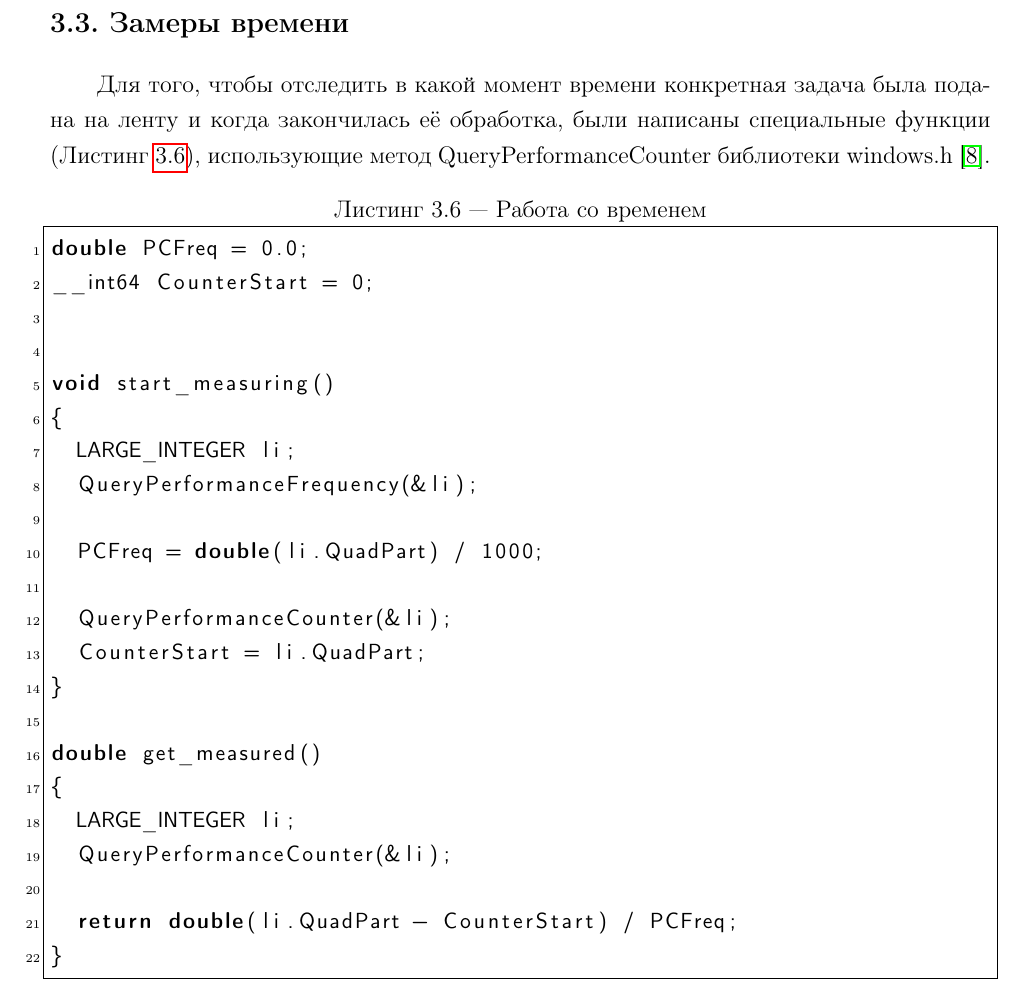
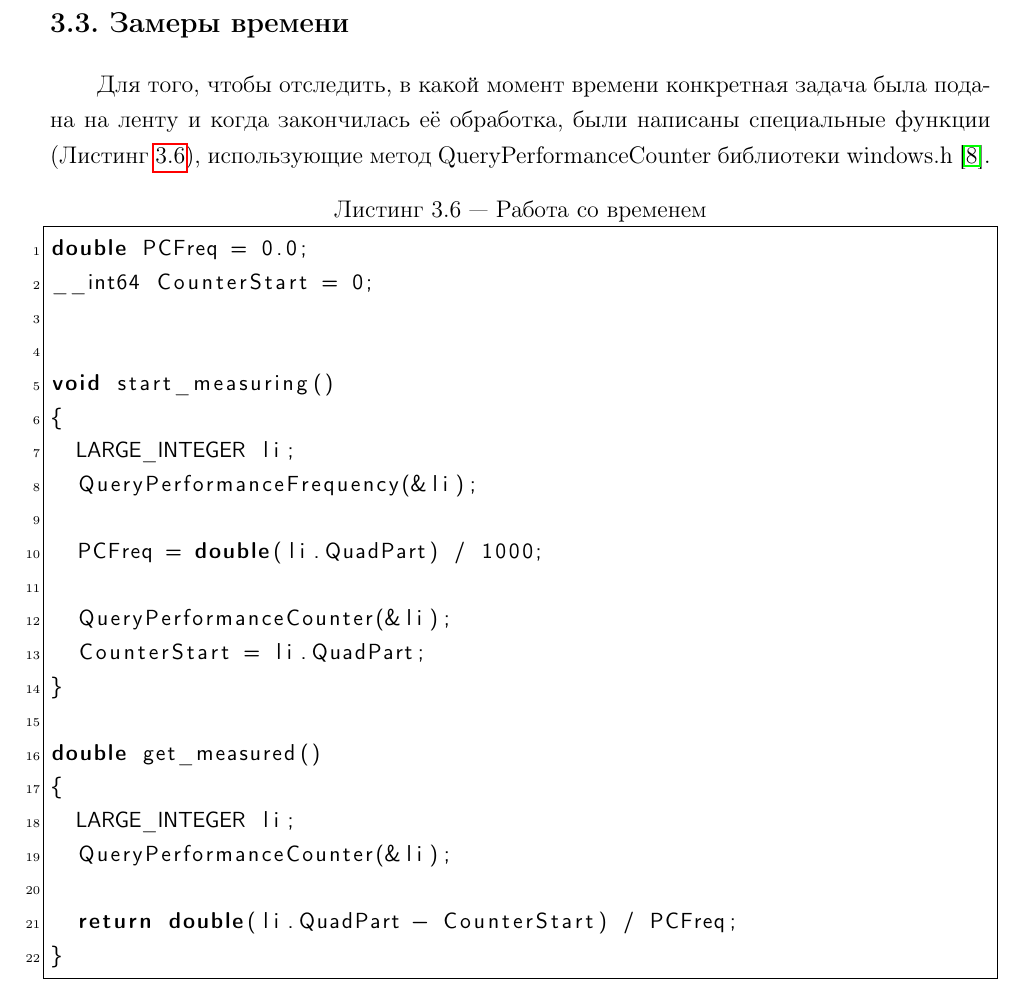
Before and after one commit to Bryanskaya/AnalysisOfAlgorithms, a LaTeX document (lab_05/docs/report.tex, which reads lab_05/docs/technological_part.tex): part of page 21 of 25, cut so that both start at the same text. Compiled offline with pdfLaTeX.

Commit message:
CORRECTED: technological part

```diff
--- a/lab_05/docs/technological_part.tex
+++ b/lab_05/docs/technological_part.tex
@@ -231,7 +231,7 @@ void process_thread_3(queue<shared_ptr<task>>& q_in, queue<shared_ptr<task>>& q_
 \end{lstlisting}
 
 \section{Замеры времени}
-\qquadДля того, чтобы отследить в какой момент времени конкретная задача была подана на ленту и когда закончилась её обработка, были написаны специальные функции (Листинг \ref{code_time}), использующие метод QueryPerformanceCounter библиотеки windows.h \cite{Query}.
+\qquadДля того, чтобы отследить, в какой момент времени конкретная задача была подана на ленту и когда закончилась её обработка, были написаны специальные функции (Листинг \ref{code_time}), использующие метод QueryPerformanceCounter библиотеки windows.h \cite{Query}.
 
 \begin{lstlisting}[label=code_time, caption = Работа со временем]
 double PCFreq = 0.0;
```
